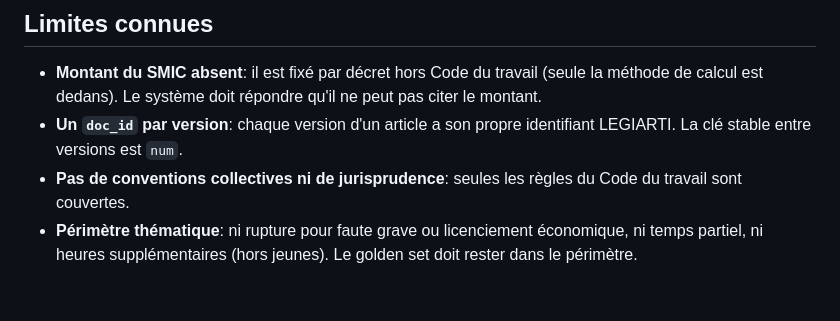
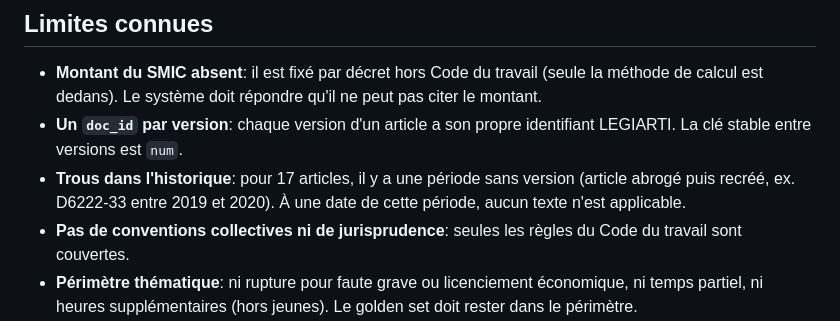
Before and after one commit to jbouniol/french-data-rag, a Markdown page: docs/data_card.md, the part around the change. GitHub-like rendering; blank space fills up the shorter version.

```diff
--- a/docs/data_card.md
+++ b/docs/data_card.md
@@ -72,6 +72,7 @@ Répartition par livre:
 ## Limites connues
 - **Montant du SMIC absent**: il est fixé par décret hors Code du travail (seule la méthode de calcul est dedans). Le système doit répondre qu'il ne peut pas citer le montant.
 - **Un `doc_id` par version**: chaque version d'un article a son propre identifiant LEGIARTI. La clé stable entre versions est `num`.
+- **Trous dans l'historique**: pour 17 articles, il y a une période sans version (article abrogé puis recréé, ex. D6222-33 entre 2019 et 2020). À une date de cette période, aucun texte n'est applicable.
 - **Pas de conventions collectives ni de jurisprudence**: seules les règles du Code du travail sont couvertes.
 - **Périmètre thématique**: ni rupture pour faute grave ou licenciement économique, ni temps partiel, ni heures supplémentaires (hors jeunes). Le golden set doit rester dans le périmètre.
 - **Intitulé du livre III incohérent**: « La formation professionnelle » (législatif) contre « La formation professionnelle continue » (réglementaire) pour le même chapitre. Non harmonisé.
```
Also changed, not shown: docs/data_log.md (+2 -1 lines).
